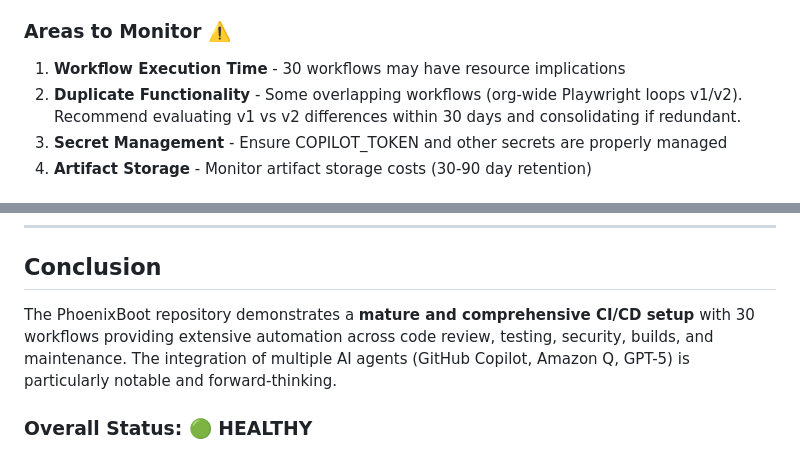
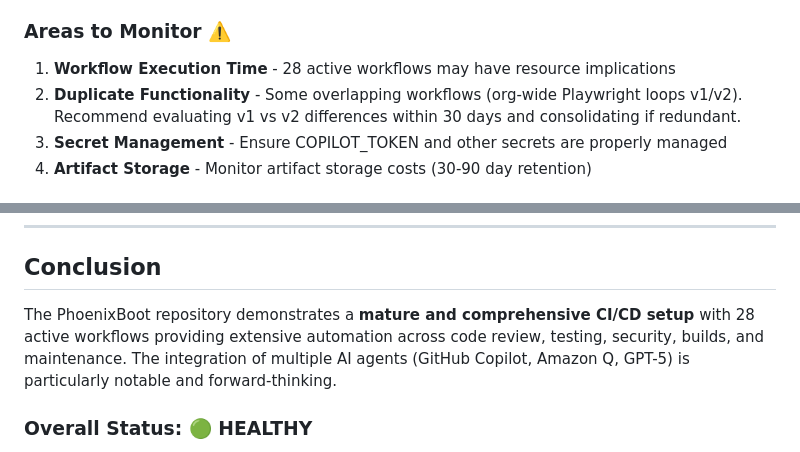
Before and after one commit to HyperionGray/PhoenixBoot, a Markdown page: CICD_REVIEW_ROLLUP.md, 2 parts joined by grey strips. Rendered like a GitHub page.

```diff
--- a/CICD_REVIEW_ROLLUP.md
+++ b/CICD_REVIEW_ROLLUP.md
@@ -197,7 +201,7 @@ Multiple workflows upload artifacts:
 
 ### Areas to Monitor ⚠️
 
-1. **Workflow Execution Time** - 30 workflows may have resource implications
+1. **Workflow Execution Time** - 28 active workflows may have resource implications
 2. **Duplicate Functionality** - Some overlapping workflows (org-wide Playwright loops v1/v2). Recommend evaluating v1 vs v2 differences within 30 days and consolidating if redundant.
 3. **Secret Management** - Ensure COPILOT_TOKEN and other secrets are properly managed
 4. **Artifact Storage** - Monitor artifact storage costs (30-90 day retention)
@@ -258,7 +262,7 @@ The original CI/CD review issue identified:
 
 ## Conclusion
 
-The PhoenixBoot repository demonstrates a **mature and comprehensive CI/CD setup** with 30 workflows providing extensive automation across code review, testing, security, builds, and maintenance. The integration of multiple AI agents (GitHub Copilot, Amazon Q, GPT-5) is particularly notable and forward-thinking.
+The PhoenixBoot repository demonstrates a **mature and comprehensive CI/CD setup** with 28 active workflows providing extensive automation across code review, testing, security, builds, and maintenance. The integration of multiple AI agents (GitHub Copilot, Amazon Q, GPT-5) is particularly notable and forward-thinking.
 
 ### Overall Status: 🟢 **HEALTHY**
 
```
Also changed, not shown: other parts of CICD_REVIEW_ROLLUP.md (+11 -7 lines).
